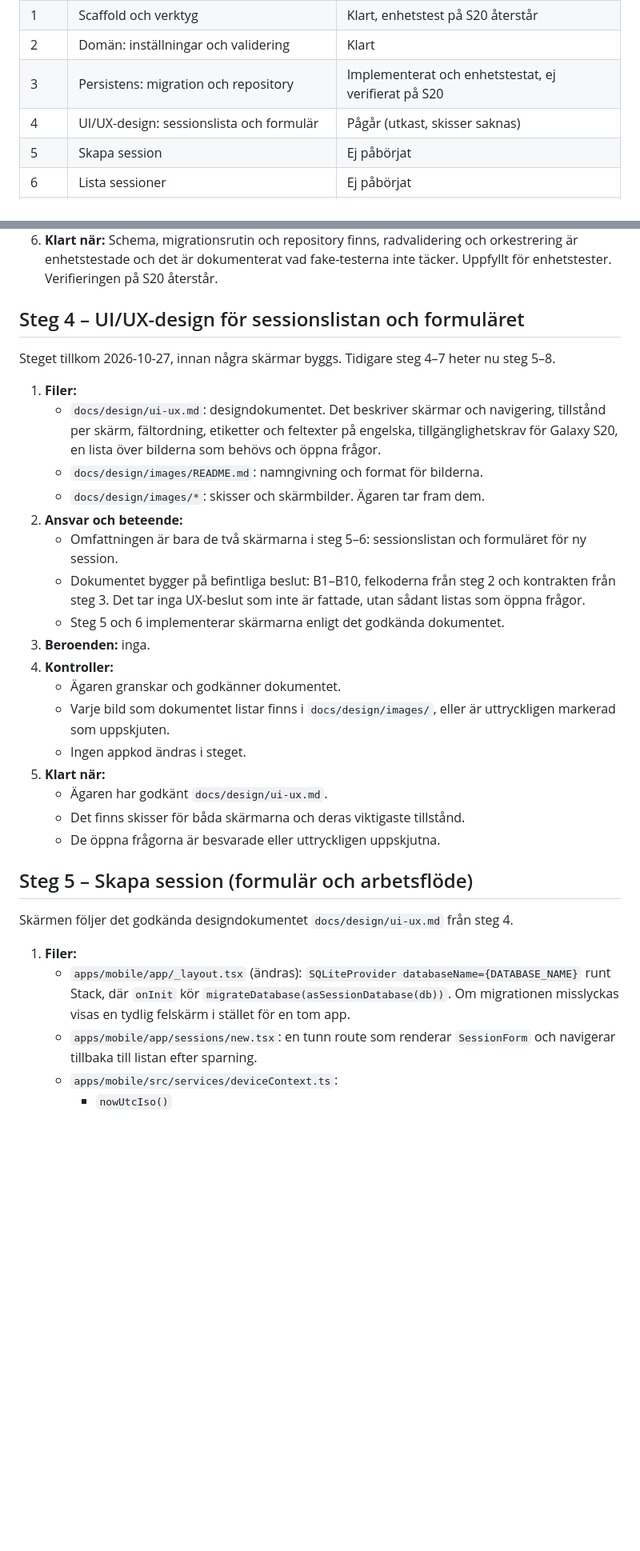
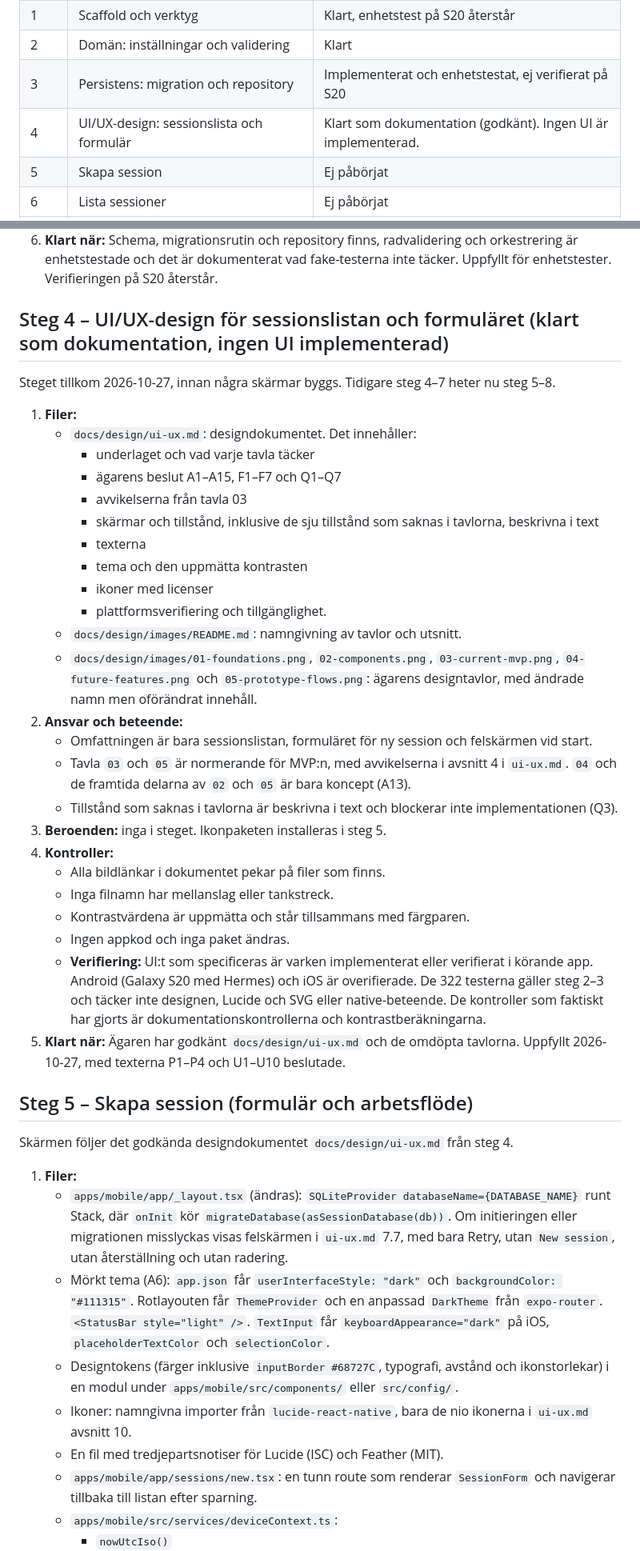
Before and after one commit to Gordox/Consid-ai, a Markdown page: PLAN.md, 2 parts joined by grey strips. Shown at 80% size. GitHub-like rendering; blank space fills up the shorter version.

```diff
--- a/PLAN.md
+++ b/PLAN.md
@@ -14,7 +14,7 @@ Kamera, bildanalys, poängberäkning, mål, backend, autentisering, synk, redige
 | 1 | Scaffold och verktyg | Klart, enhetstest på S20 återstår |
 | 2 | Domän: inställningar och validering | Klart |
 | 3 | Persistens: migration och repository | Implementerat och enhetstestat, ej verifierat på S20 |
-| 4 | UI/UX-design: sessionslista och formulär | Pågår (utkast, skisser saknas) |
+| 4 | UI/UX-design: sessionslista och formulär | Klart som dokumentation (godkänt). Ingen UI är implementerad. |
 | 5 | Skapa session | Ej påbörjat |
 | 6 | Lista sessioner | Ej påbörjat |
 | 7 | Dokumentation och integrationstester på enhet | Ej påbörjat |
@@ -221,34 +228,45 @@ Detaljplanen, med kontrakt, migrationsordning, teststrategi och testplan för S2
    - Integrationstesterna på S20 ingår i checklistan för steg 7 och har **inte** körts.
 6. **Klart när:** Schema, migrationsrutin och repository finns, radvalidering och orkestrering är enhetstestade och det är dokumenterat vad fake-testerna inte täcker. Uppfyllt för enhetstester. Verifieringen på S20 återstår.
 
-## Steg 4 – UI/UX-design för sessionslistan och formuläret
+## Steg 4 – UI/UX-design för sessionslistan och formuläret (klart som dokumentation, ingen UI implementerad)
 
 Steget tillkom 2026-10-27, innan några skärmar byggs. Tidigare steg 4–7 heter nu steg 5–8.
 
 1. **Filer:**
-   - `docs/design/ui-ux.md`: designdokumentet. Det beskriver skärmar och navigering, tillstånd per skärm, fältordning, etiketter och feltexter på engelska, tillgänglighetskrav för Galaxy S20, en lista över bilderna som behövs och öppna frågor.
-   - `docs/design/images/README.md`: namngivning och format för bilderna.
-   - `docs/design/images/*`: skisser och skärmbilder. Ägaren tar fram dem.
+   - `docs/design/ui-ux.md`: designdokumentet. Det innehåller:
+     - underlaget och vad varje tavla täcker
+     - ägarens beslut A1–A15, F1–F7 och Q1–Q7
+     - avvikelserna från tavla 03
+     - skärmar och tillstånd, inklusive de sju tillstånd som saknas i tavlorna, beskrivna i text
+     - texterna
+     - tema och den uppmätta kontrasten
+     - ikoner med licenser
+     - plattformsverifiering och tillgänglighet.
+   - `docs/design/images/README.md`: namngivning av tavlor och utsnitt.
+   - `docs/design/images/01-foundations.png`, `02-components.png`, `03-current-mvp.png`, `04-future-features.png` och `05-prototype-flows.png`: ägarens designtavlor, med ändrade namn men oförändrat innehåll.
 2. **Ansvar och beteende:**
-   - Omfattningen är bara de två skärmarna i steg 5–6: sessionslistan och formuläret för ny session.
-   - Dokumentet bygger på befintliga beslut: B1–B10, felkoderna från steg 2 och kontrakten från steg 3. Det tar inga UX-beslut som inte är fattade, utan sådant listas som öppna frågor.
-   - Steg 5 och 6 implementerar skärmarna enligt det godkända dokumentet.
-3. **Beroenden:** inga.
+   - Omfattningen är bara sessionslistan, formuläret för ny session och felskärmen vid start.
+   - Tavla `03` och `05` är normerande för MVP:n, med avvikelserna i avsnitt 4 i `ui-ux.md`. `04` och de framtida delarna av `02` och `05` är bara koncept (A13).
+   - Tillstånd som saknas i tavlorna är beskrivna i text och blockerar inte implementationen (Q3).
+3. **Beroenden:** inga i steget. Ikonpaketen installeras i steg 5.
 4. **Kontroller:**
-   - Ägaren granskar och godkänner dokumentet.
-   - Varje bild som dokumentet listar finns i `docs/design/images/`, eller är uttryckligen markerad som uppskjuten.
-   - Ingen appkod ändras i steget.
-5. **Klart när:**
-   - Ägaren har godkänt `docs/design/ui-ux.md`.
-   - Det finns skisser för båda skärmarna och deras viktigaste tillstånd.
-   - De öppna frågorna är besvarade eller uttryckligen uppskjutna.
+   - Alla bildlänkar i dokumentet pekar på filer som finns.
+   - Inga filnamn har mellanslag eller tankstreck.
+   - Kontrastvärdena är uppmätta och står tillsammans med färgparen.
+   - Ingen appkod och inga paket ändras.
+   - **Verifiering:** UI:t som specificeras är varken implementerat eller verifierat i körande app. Android (Galaxy S20 med Hermes) och iOS är overifierade. De 322 testerna gäller steg 2–3 och täcker inte designen, Lucide och SVG eller native-beteende. De kontroller som faktiskt har gjorts är dokumentationskontrollerna och kontrastberäkningarna.
+5. **Klart när:** Ägaren har godkänt `docs/design/ui-ux.md` och de omdöpta tavlorna. Uppfyllt 2026-10-27, med texterna P1–P4 och U1–U10 beslutade.
 
 ## Steg 5 – Skapa session (formulär och arbetsflöde)
 
 Skärmen följer det godkända designdokumentet `docs/design/ui-ux.md` från steg 4.
 
 1. **Filer:**
-   - `apps/mobile/app/_layout.tsx` (ändras): `SQLiteProvider databaseName={DATABASE_NAME}` runt Stack, där `onInit` kör `migrateDatabase(asSessionDatabase(db))`. Om migrationen misslyckas visas en tydlig felskärm i stället för en tom app.
+   - `apps/mobile/app/_layout.tsx` (ändras): `SQLiteProvider databaseName={DATABASE_NAME}` runt Stack, där `onInit` kör `migrateDatabase(asSessionDatabase(db))`. Om initieringen eller migrationen misslyckas visas felskärmen i `ui-ux.md` 7.7, med bara Retry, utan `New session`, utan återställning och utan radering.
+   - Mörkt tema (A6): `app.json` får `userInterfaceStyle: "dark"` och `backgroundColor: "#111315"`. Rotlayouten får `ThemeProvider` och en anpassad `DarkTheme` från `expo-router`. `<StatusBar style="light" />`. `TextInput` får `keyboardAppearance="dark"` på iOS, `placeholderTextColor` och `selectionColor`.
+   - Designtokens (färger inklusive `inputBorder #68727C`, typografi, avstånd och ikonstorlekar) i en modul under `apps/mobile/src/components/` eller `src/config/`.
+   - Ikoner: namngivna importer från `lucide-react-native`, bara de nio ikonerna i `ui-ux.md` avsnitt 10.
+   - En fil med tredjepartsnotiser för Lucide (ISC) och Feather (MIT).
    - `apps/mobile/app/sessions/new.tsx`: en tunn route som renderar `SessionForm` och navigerar tillbaka till listan efter sparning.
    - `apps/mobile/src/services/deviceContext.ts`:
      - `nowUtcIso()`
```
Also changed, not shown: other parts of PLAN.md (+37 -14 lines), implementation/step-2-domain-validation.md (+10 -10 lines), implementation/step-3-persistence.md (+12 -12 lines).
